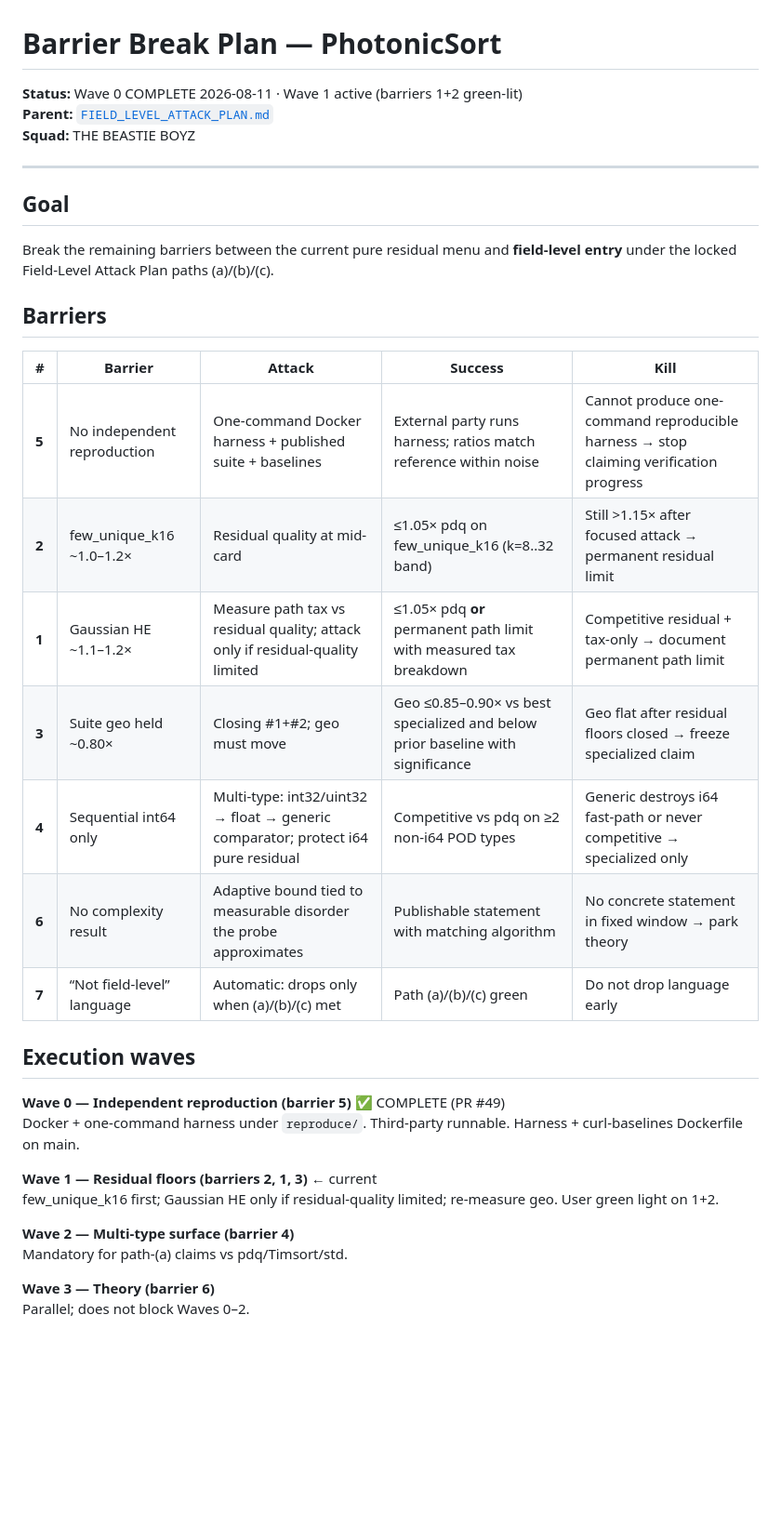
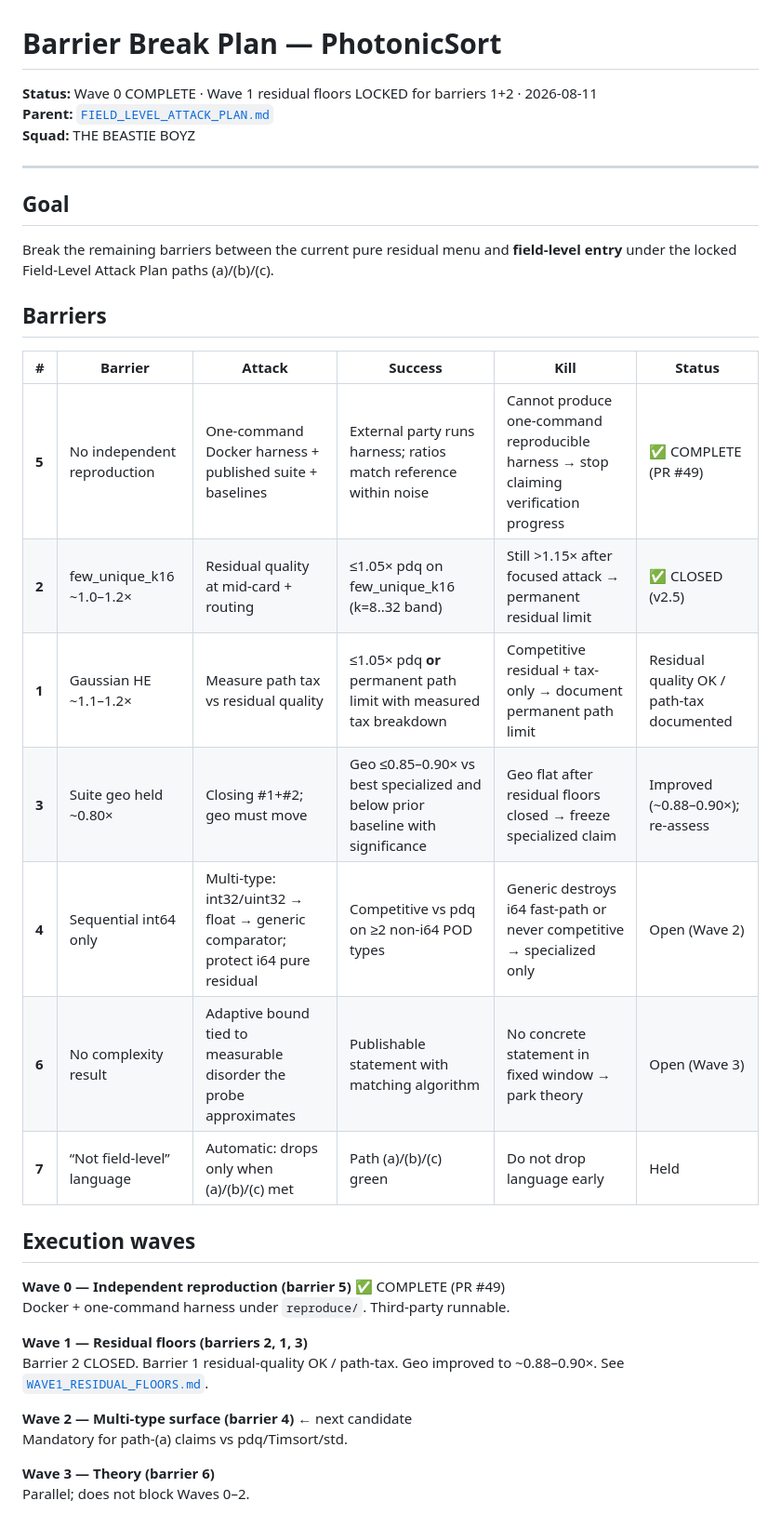
Before and after one commit to HeywoodGeblomi/PhotonicSort, a Markdown page: docs/BARRIER_BREAK_PLAN.md, the part around the change. Shown at 93% size. Rendered like a GitHub page; blank space fills up the shorter version.

```diff
--- a/docs/BARRIER_BREAK_PLAN.md
+++ b/docs/BARRIER_BREAK_PLAN.md
@@ -1,6 +1,6 @@
 # Barrier Break Plan — PhotonicSort
 
-**Status:** Wave 0 COMPLETE 2026-08-11 · Wave 1 active (barriers 1+2 green-lit)
+**Status:** Wave 0 COMPLETE · Wave 1 residual floors LOCKED for barriers 1+2 · 2026-08-11
 **Parent:** [`FIELD_LEVEL_ATTACK_PLAN.md`](./FIELD_LEVEL_ATTACK_PLAN.md)
 **Squad:** THE BEASTIE BOYZ
 
@@ -12,25 +12,25 @@ Break the remaining barriers between the current pure residual menu and **field-
 
 ## Barriers
 
-| # | Barrier | Attack | Success | Kill |
-|---|---------|--------|---------|------|
-| **5** | No independent reproduction | One-command Docker harness + published suite + baselines | External party runs harness; ratios match reference within noise | Cannot produce one-command reproducible harness → stop claiming verification progress |
-| **2** | few_unique_k16 ~1.0–1.2× | Residual quality at mid-card | ≤1.05× pdq on few_unique_k16 (k=8..32 band) | Still >1.15× after focused attack → permanent residual limit |
-| **1** | Gaussian HE ~1.1–1.2× | Measure path tax vs residual quality; attack only if residual-quality limited | ≤1.05× pdq **or** permanent path limit with measured tax breakdown | Competitive residual + tax-only → document permanent path limit |
-| **3** | Suite geo held ~0.80× | Closing #1+#2; geo must move | Geo ≤0.85–0.90× vs best specialized and below prior baseline with significance | Geo flat after residual floors closed → freeze specialized claim |
-| **4** | Sequential int64 only | Multi-type: int32/uint32 → float → generic comparator; protect i64 pure residual | Competitive vs pdq on ≥2 non-i64 POD types | Generic destroys i64 fast-path or never competitive → specialized only |
-| **6** | No complexity result | Adaptive bound tied to measurable disorder the probe approximates | Publishable statement with matching algorithm | No concrete statement in fixed window → park theory |
-| **7** | “Not field-level” language | Automatic: drops only when (a)/(b)/(c) met | Path (a)/(b)/(c) green | Do not drop language early |
+| # | Barrier | Attack | Success | Kill | Status |
+|---|---------|--------|---------|------|--------|
+| **5** | No independent reproduction | One-command Docker harness + published suite + baselines | External party runs harness; ratios match reference within noise | Cannot produce one-command reproducible harness → stop claiming verification progress | ✅ COMPLETE (PR #49) |
+| **2** | few_unique_k16 ~1.0–1.2× | Residual quality at mid-card + routing | ≤1.05× pdq on few_unique_k16 (k=8..32 band) | Still >1.15× after focused attack → permanent residual limit | ✅ CLOSED (v2.5) |
+| **1** | Gaussian HE ~1.1–1.2× | Measure path tax vs residual quality | ≤1.05× pdq **or** permanent path limit with measured tax breakdown | Competitive residual + tax-only → document permanent path limit | Residual quality OK / path-tax documented |
+| **3** | Suite geo held ~0.80× | Closing #1+#2; geo must move | Geo ≤0.85–0.90× vs best specialized and below prior baseline with significance | Geo flat after residual floors closed → freeze specialized claim | Improved (~0.88–0.90×); re-assess |
+| **4** | Sequential int64 only | Multi-type: int32/uint32 → float → generic comparator; protect i64 pure residual | Competitive vs pdq on ≥2 non-i64 POD types | Generic destroys i64 fast-path or never competitive → specialized only | Open (Wave 2) |
+| **6** | No complexity result | Adaptive bound tied to measurable disorder the probe approximates | Publishable statement with matching algorithm | No concrete statement in fixed window → park theory | Open (Wave 3) |
+| **7** | “Not field-level” language | Automatic: drops only when (a)/(b)/(c) met | Path (a)/(b)/(c) green | Do not drop language early | Held |
 
 ## Execution waves
 
 **Wave 0 — Independent reproduction (barrier 5)** ✅ COMPLETE (PR #49)
-Docker + one-command harness under `reproduce/`. Third-party runnable. Harness + curl-baselines Dockerfile on main.
+Docker + one-command harness under `reproduce/`. Third-party runnable.
 
-**Wave 1 — Residual floors (barriers 2, 1, 3)** ← current
-few_unique_k16 first; Gaussian HE only if residual-quality limited; re-measure geo. User green light on 1+2.
+**Wave 1 — Residual floors (barriers 2, 1, 3)**
+Barrier 2 CLOSED. Barrier 1 residual-quality OK / path-tax. Geo improved to ~0.88–0.90×. See [`WAVE1_RESIDUAL_FLOORS.md`](./phase0_field/WAVE1_RESIDUAL_FLOORS.md).
 
-**Wave 2 — Multi-type surface (barrier 4)**
+**Wave 2 — Multi-type surface (barrier 4)** ← next candidate
 Mandatory for path-(a) claims vs pdq/Timsort/std.
 
 **Wave 3 — Theory (barrier 6)**
```
Also changed, not shown: docs/phase0_field/WAVE1_RESIDUAL_FLOORS.md (added, +35 -0 lines).
